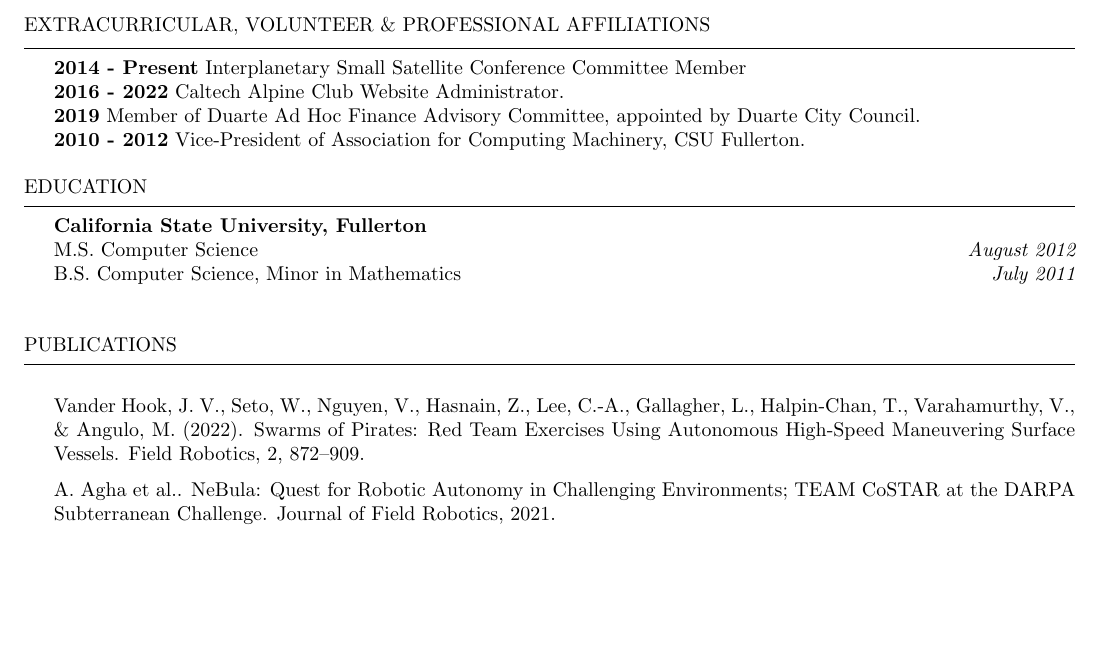
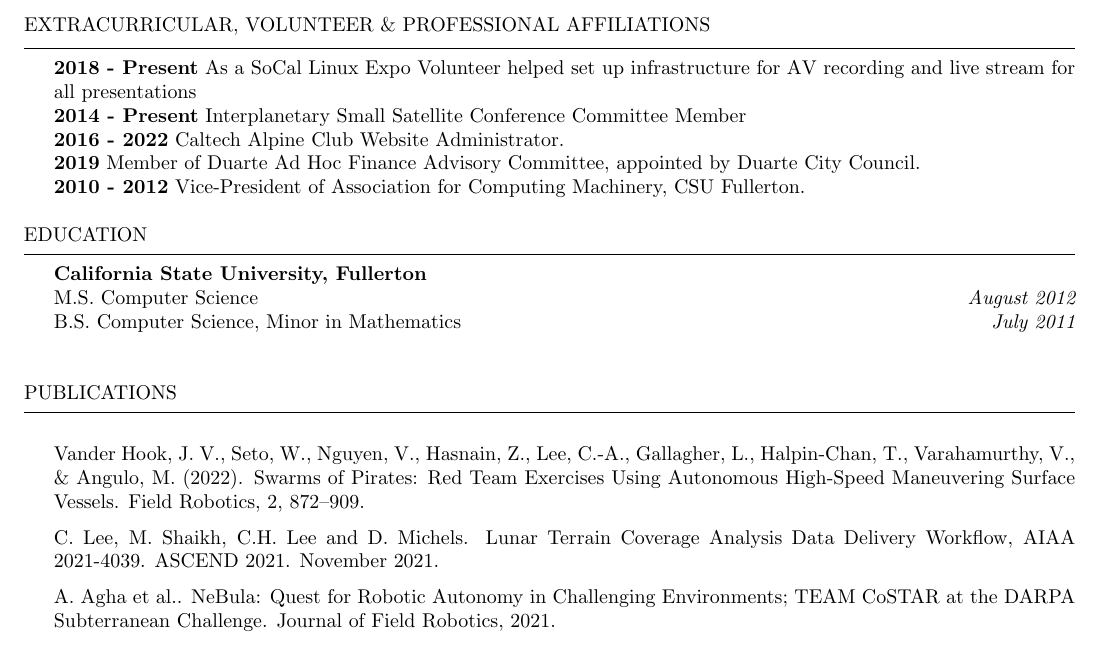
Before and after one commit to carlynlee/lee-carlyn_resume, a LaTeX CV (lee-carlyn_resume.tex): part of page 2 of 2, cut so that both start at the same text, the shorter picture padded with empty space. Compiled offline with pdfLaTeX.

Commit message:
Add files via upload
update paper list with ascend 2021

```diff
--- a/lee-carlyn_resume.tex
+++ b/lee-carlyn_resume.tex
@@ -69,6 +69,7 @@ Designed and implemented SQL databases and scalable NoSQL data stores (ElasticSe
 %----------------------------------------------------------------------------------------
 
 \begin{rSection}{ Extracurricular, Volunteer \& Professional Affiliations}
+{\bf 2018 - Present} As a SoCal Linux Expo Volunteer helped set up infrastructure for A\/V recording and live stream for all presentations\\
 {\bf 2014 - Present} Interplanetary Small Satellite Conference Committee Member\\
 {\bf 2016 - 2022} Caltech Alpine Club Website Administrator. \\
 {\bf 2019} Member of Duarte Ad Hoc Finance Advisory Committee, appointed by Duarte City Council. \\
@@ -105,6 +106,8 @@ B.S. Computer Science, Minor in Mathematics  \hfill {\em July 2011}\\
 \item Vander Hook, J. V., Seto, W., Nguyen, V., Hasnain, Z., Lee, C.-A., Gallagher,
 L., Halpin-Chan, T., Varahamurthy, V., \& Angulo, M. (2022). Swarms of Pirates: Red Team Exercises Using
 Autonomous High-Speed Maneuvering Surface Vessels. Field Robotics, 2, 872–909.
+
+\item C. Lee, M. Shaikh, C.H. Lee and D. Michels. Lunar Terrain Coverage Analysis Data Delivery Workflow, AIAA 2021-4039. ASCEND 2021. November 2021.
 
 \item A. Agha et al.. NeBula: Quest for Robotic Autonomy in Challenging Environments; TEAM CoSTAR at the DARPA Subterranean Challenge. Journal of Field Robotics, 2021.
 
```
Also changed, not shown: lee-carlyn_resume.pdf, 1 other file.
